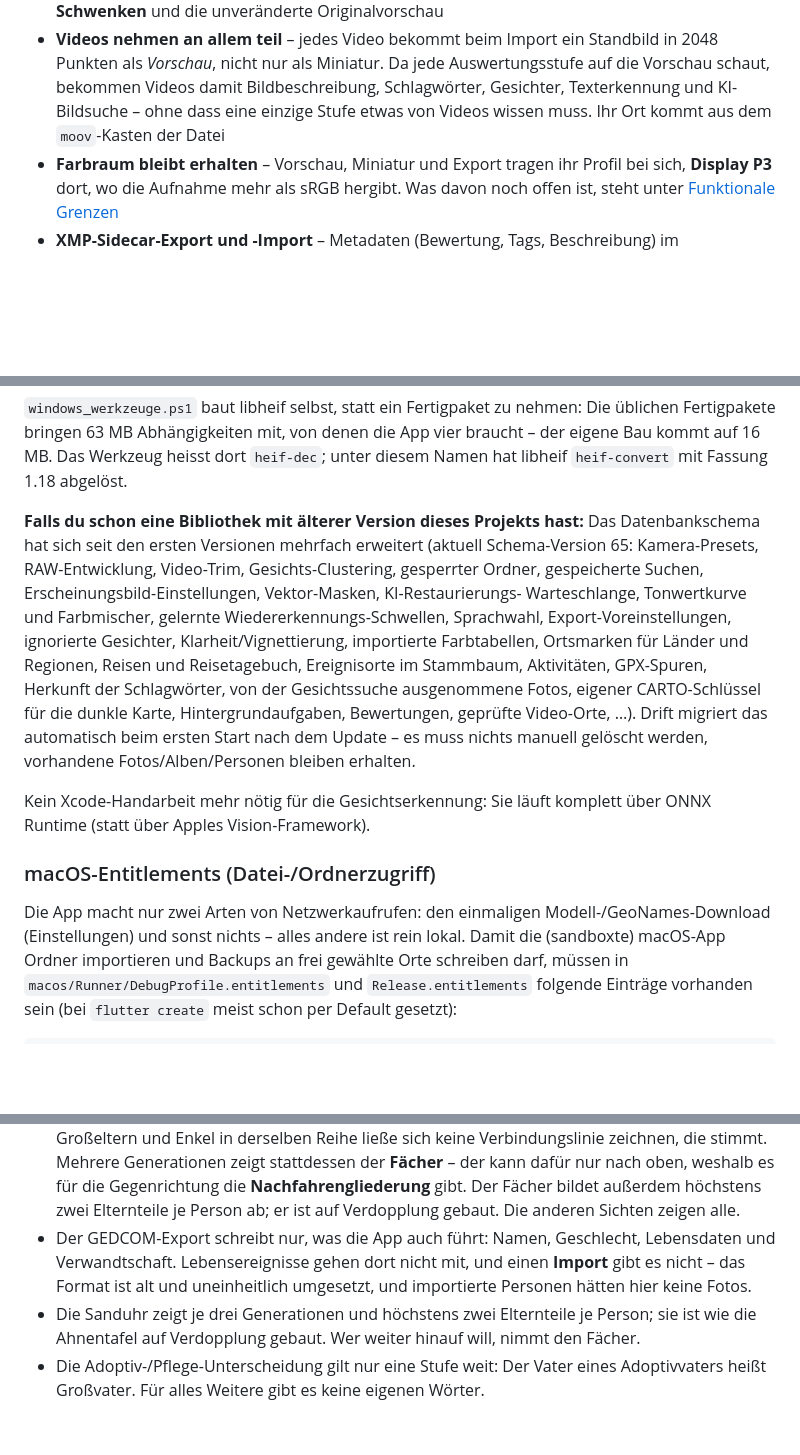
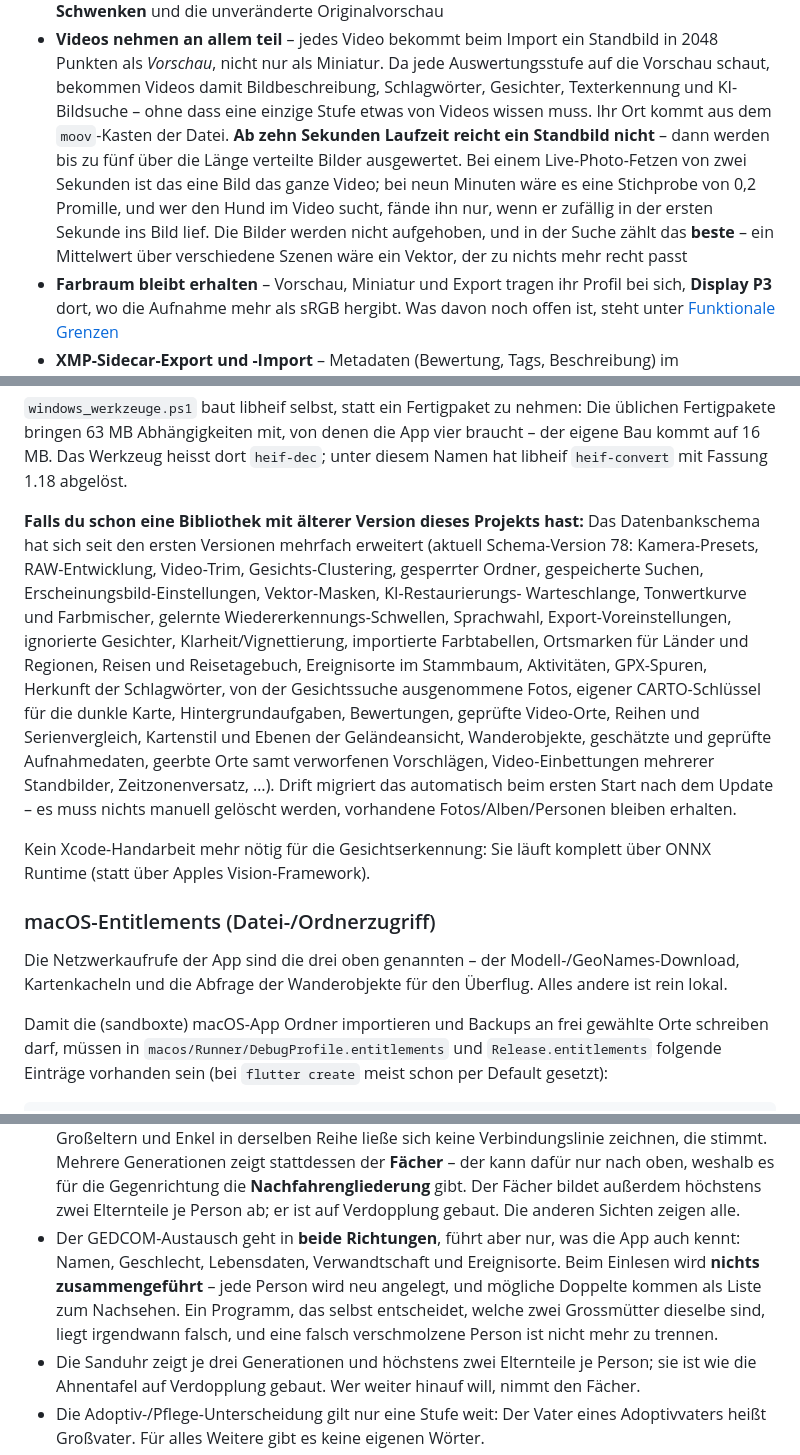
Before and after one commit to LeonardoGamar/photo-vault, a Markdown page: README.md, 3 parts joined by grey strips. Rendered like a GitHub page; blank space fills up the shorter version.

```diff
--- a/README.md
+++ b/README.md
@@ -436,7 +493,15 @@ echter Hardware.
   jede Auswertungsstufe auf die Vorschau schaut, bekommen Videos damit
   Bildbeschreibung, Schlagwörter, Gesichter, Texterkennung und
   KI-Bildsuche – ohne dass eine einzige Stufe etwas von Videos wissen
-  muss. Ihr Ort kommt aus dem `moov`-Kasten der Datei
+  muss. Ihr Ort kommt aus dem `moov`-Kasten der Datei.
+  **Ab zehn Sekunden Laufzeit reicht ein Standbild nicht** – dann werden
+  bis zu fünf über die Länge verteilte Bilder ausgewertet. Bei einem
+  Live-Photo-Fetzen von zwei Sekunden ist das eine Bild das ganze Video;
+  bei neun Minuten wäre es eine Stichprobe von 0,2 Promille, und wer den
+  Hund im Video sucht, fände ihn nur, wenn er zufällig in der ersten
+  Sekunde ins Bild lief. Die Bilder werden nicht aufgehoben, und in der
+  Suche zählt das **beste** – ein Mittelwert über verschiedene Szenen
+  wäre ein Vektor, der zu nichts mehr recht passt
 - **Farbraum bleibt erhalten** – Vorschau, Miniatur und Export tragen ihr
   Profil bei sich, **Display P3** dort, wo die Aufnahme mehr als sRGB
   hergibt. Was davon noch offen ist, steht unter
@@ -588,7 +653,7 @@ Fassung 1.18 abgelöst.
 
 **Falls du schon eine Bibliothek mit älterer Version dieses Projekts hast:**
 Das Datenbankschema hat sich seit den ersten Versionen mehrfach erweitert
-(aktuell Schema-Version 65: Kamera-Presets, RAW-Entwicklung, Video-Trim,
+(aktuell Schema-Version 78: Kamera-Presets, RAW-Entwicklung, Video-Trim,
 Gesichts-Clustering, gesperrter Ordner, gespeicherte Suchen,
 Erscheinungsbild-Einstellungen, Vektor-Masken, KI-Restaurierungs-
 Warteschlange, Tonwertkurve und Farbmischer, gelernte
@@ -598,7 +663,10 @@ Ortsmarken für Länder und Regionen, Reisen und Reisetagebuch,
 Ereignisorte im Stammbaum, Aktivitäten, GPX-Spuren, Herkunft der
 Schlagwörter, von der Gesichtssuche ausgenommene Fotos, eigener
 CARTO-Schlüssel für die dunkle Karte, Hintergrundaufgaben,
-Bewertungen, geprüfte Video-Orte, …). Drift
+Bewertungen, geprüfte Video-Orte, Reihen und Serienvergleich,
+Kartenstil und Ebenen der Geländeansicht, Wanderobjekte, geschätzte und
+geprüfte Aufnahmedaten, geerbte Orte samt verworfenen Vorschlägen,
+Video-Einbettungen mehrerer Standbilder, Zeitzonenversatz, …). Drift
 migriert das automatisch beim
 ersten Start nach dem Update – es muss nichts manuell gelöscht werden,
 vorhandene Fotos/Alben/Personen bleiben erhalten.
@@ -608,10 +676,12 @@ komplett über ONNX Runtime (statt über Apples Vision-Framework).
 
 ### macOS-Entitlements (Datei-/Ordnerzugriff)
 
-Die App macht nur zwei Arten von Netzwerkaufrufen: den einmaligen
-Modell-/GeoNames-Download (Einstellungen) und sonst nichts – alles andere
-ist rein lokal. Damit die (sandboxte) macOS-App Ordner importieren und
-Backups an frei gewählte Orte schreiben darf, müssen in
+Die Netzwerkaufrufe der App sind die drei oben genannten – der
+Modell-/GeoNames-Download, Kartenkacheln und die Abfrage der
+Wanderobjekte für den Überflug. Alles andere ist rein lokal.
+
+Damit die (sandboxte) macOS-App Ordner importieren und Backups an frei
+gewählte Orte schreiben darf, müssen in
 `macos/Runner/DebugProfile.entitlements` und `Release.entitlements`
 folgende Einträge vorhanden sein (bei `flutter create` meist schon per
 Default gesetzt):
@@ -1000,11 +1070,13 @@ OpenStreetMap – stehen in [NOTICE.md](NOTICE.md).
   für die Gegenrichtung die **Nachfahrengliederung** gibt. Der Fächer
   bildet außerdem höchstens zwei Elternteile je Person ab; er ist auf
   Verdopplung gebaut. Die anderen Sichten zeigen alle.
-- Der GEDCOM-Export schreibt nur, was die App auch führt: Namen,
-  Geschlecht, Lebensdaten und Verwandtschaft. Lebensereignisse gehen dort
-  nicht mit, und einen **Import** gibt es nicht – das Format ist alt und
-  uneinheitlich umgesetzt, und importierte Personen hätten hier keine
-  Fotos.
+- Der GEDCOM-Austausch geht in **beide Richtungen**, führt aber nur, was
+  die App auch kennt: Namen, Geschlecht, Lebensdaten, Verwandtschaft und
+  Ereignisorte. Beim Einlesen wird **nichts zusammengeführt** – jede
+  Person wird neu angelegt, und mögliche Doppelte kommen als Liste zum
+  Nachsehen. Ein Programm, das selbst entscheidet, welche zwei
+  Grossmütter dieselbe sind, liegt irgendwann falsch, und eine falsch
+  verschmolzene Person ist nicht mehr zu trennen.
 - Die Sanduhr zeigt je drei Generationen und höchstens zwei Elternteile je
   Person; sie ist wie die Ahnentafel auf Verdopplung gebaut. Wer weiter
   hinauf will, nimmt den Fächer.
```
Also changed, not shown: other parts of README.md (+69 -12 lines).
